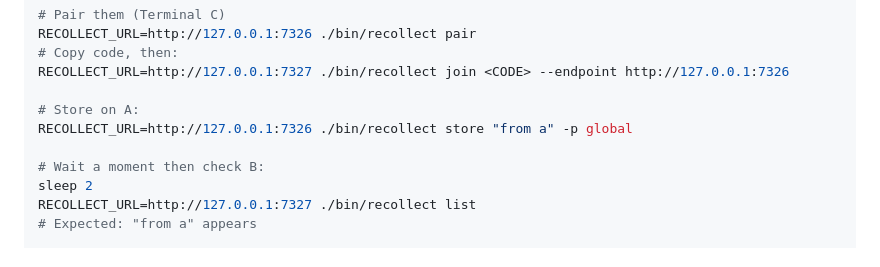
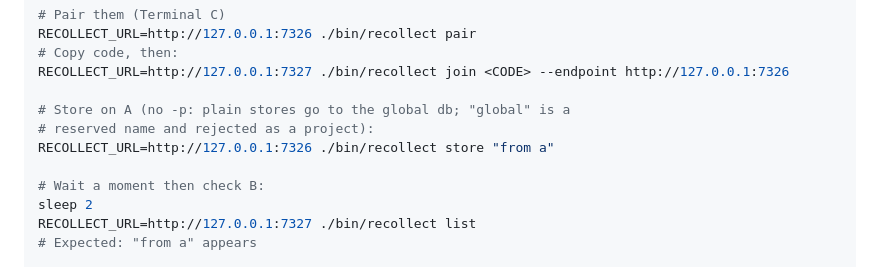
Before and after one commit to jkraemer/recollect, a Markdown page: docs/plans/2026-05-24-sync-phase-2-implementation.md, the part around the change. Rendered like a GitHub page.

Commit message:
docs: fix smoke-test runbook store command
-p global is now rejected as a reserved project name; plain store
targets the global database.

Co-Authored-By: Claude

```diff
--- a/docs/plans/2026-05-24-sync-phase-2-implementation.md
+++ b/docs/plans/2026-05-24-sync-phase-2-implementation.md
@@ -2293,8 +2293,9 @@ RECOLLECT_URL=http://127.0.0.1:7326 ./bin/recollect pair
 # Copy code, then:
 RECOLLECT_URL=http://127.0.0.1:7327 ./bin/recollect join <CODE> --endpoint http://127.0.0.1:7326
 
-# Store on A:
-RECOLLECT_URL=http://127.0.0.1:7326 ./bin/recollect store "from a" -p global
+# Store on A (no -p: plain stores go to the global db; "global" is a
+# reserved name and rejected as a project):
+RECOLLECT_URL=http://127.0.0.1:7326 ./bin/recollect store "from a"
 
 # Wait a moment then check B:
 sleep 2
```
